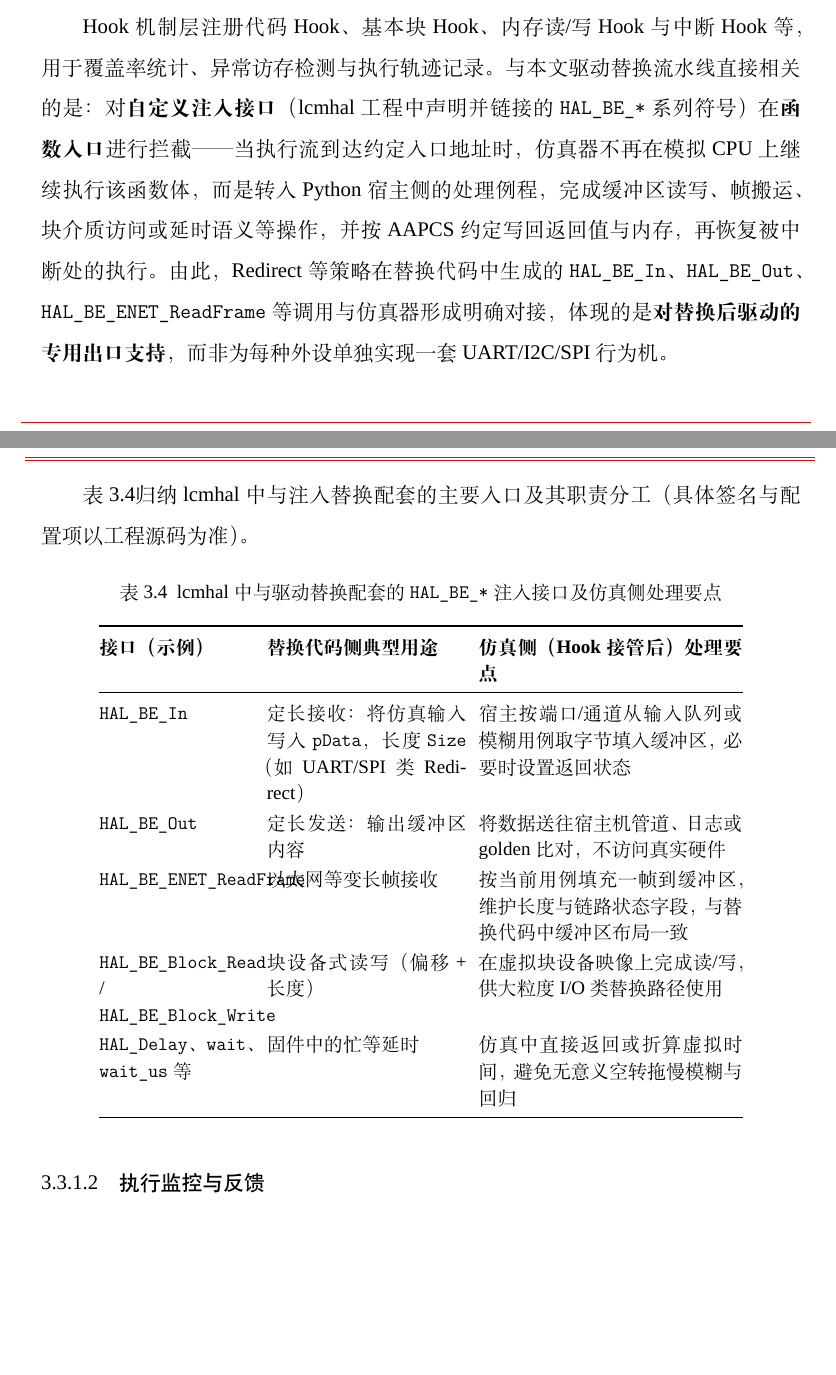
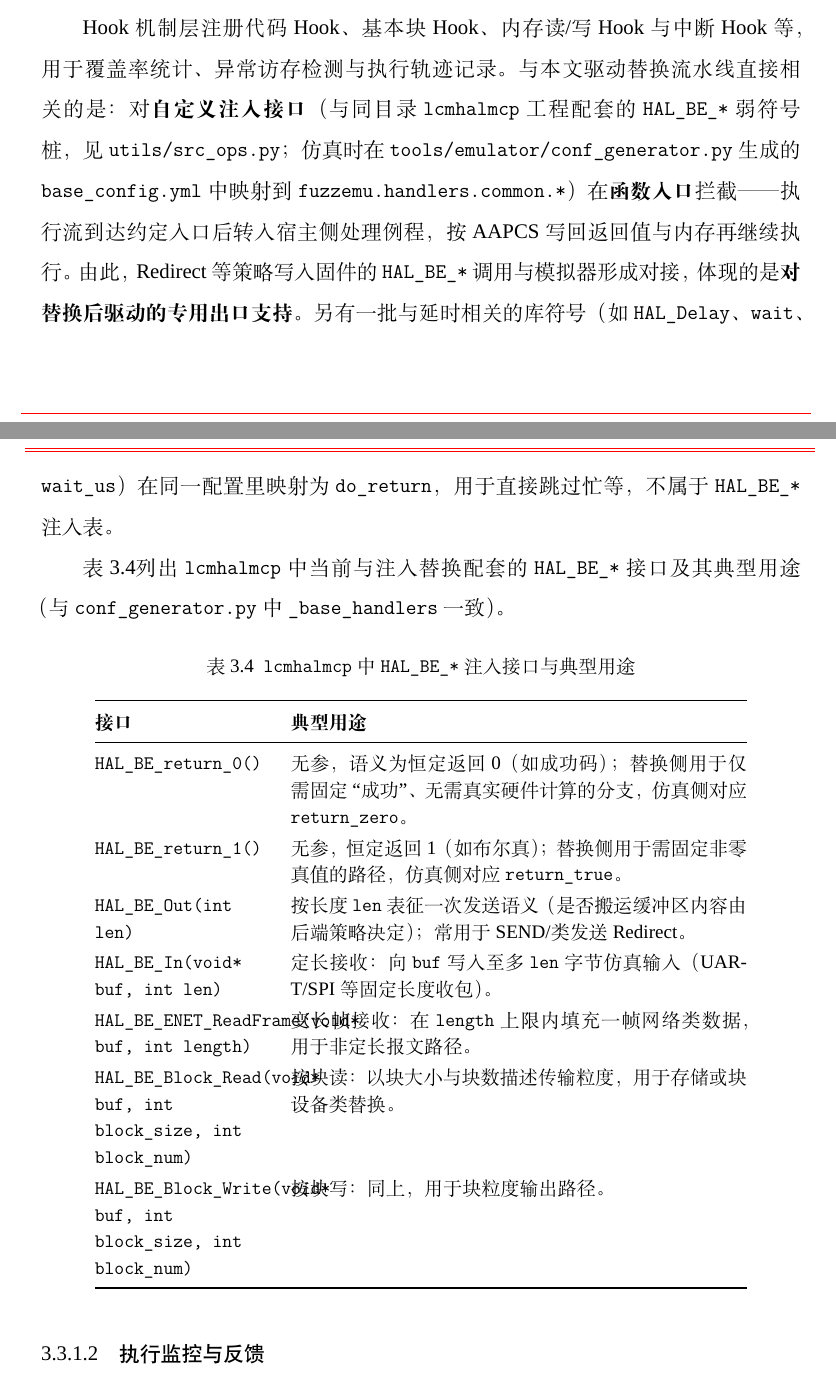
Before and after one commit to fireknight-hJ/my_thesis, a LaTeX thesis (main.tex, which reads body/chap03.tex): two parts of pages 49 and 50 of 82, joined at a grey line, cut so that both start at the same text, the shorter picture padded with empty space. Compiled offline with XeLaTeX; a missing font is replaced by an installed copy or a similar font; a LaTeX package or settings file that is missing is left out.

Commit message:
HAL_BE 表：对齐 lcmhalmcp 源码，两列排版并补 return_0/return_1
Made-with: Cursor

```diff
--- a/body/chap03.tex
+++ b/body/chap03.tex
@@ -771,25 +771,28 @@ NODRIVER 类函数是那些不涉及硬件操作的纯业务逻辑函数，这
 
 仿真引擎层基于 Unicorn ARM 模拟器提供 ARMv7-M Thumb 指令集执行、寄存器与内存管理，并完成固件映像加载与映射配置。
 
-Hook 机制层注册代码 Hook、基本块 Hook、内存读/写 Hook 与中断 Hook 等，用于覆盖率统计、异常访存检测与执行轨迹记录。与本文驱动替换流水线直接相关的是：对\textbf{自定义注入接口}（lcmhal 工程中声明并链接的 \texttt{HAL\_BE\_*} 系列符号）在\textbf{函数入口}进行拦截——当执行流到达约定入口地址时，仿真器不再在模拟 CPU 上继续执行该函数体，而是转入 Python 宿主侧的处理例程，完成缓冲区读写、帧搬运、块介质访问或延时语义等操作，并按 AAPCS 约定写回返回值与内存，再恢复被中断处的执行。由此，Redirect 等策略在替换代码中生成的 \texttt{HAL\_BE\_In}、\texttt{HAL\_BE\_Out}、\texttt{HAL\_BE\_ENET\_ReadFrame} 等调用与仿真器形成明确对接，体现的是\textbf{对替换后驱动的专用出口支持}，而非为每种外设单独实现一套 UART/I2C/SPI 行为机。
+Hook 机制层注册代码 Hook、基本块 Hook、内存读/写 Hook 与中断 Hook 等，用于覆盖率统计、异常访存检测与执行轨迹记录。与本文驱动替换流水线直接相关的是：对\textbf{自定义注入接口}（与同目录 \texttt{lcmhalmcp} 工程配套的 \texttt{HAL\_BE\_*} 弱符号桩，见 \texttt{utils/src\_ops.py}；仿真时在 \texttt{tools/emulator/conf\_generator.py} 生成的 \texttt{base\_config.yml} 中映射到 \texttt{fuzzemu.handlers.common.*}）在\textbf{函数入口}拦截——执行流到达约定入口后转入宿主侧处理例程，按 AAPCS 写回返回值与内存再继续执行。由此，Redirect 等策略写入固件的 \texttt{HAL\_BE\_*} 调用与模拟器形成对接，体现的是\textbf{对替换后驱动的专用出口支持}。另有一批与延时相关的库符号（如 \texttt{HAL\_Delay}、\texttt{wait}、\texttt{wait\_us}）在同一配置里映射为 \texttt{do\_return}，用于直接跳过忙等，不属于 \texttt{HAL\_BE\_*} 注入表。
 
-表~\ref{tab:hal-be-hooks}归纳 lcmhal 中与注入替换配套的主要入口及其职责分工（具体签名与配置项以工程源码为准）。
+表~\ref{tab:hal-be-hooks}列出 \texttt{lcmhalmcp} 中当前与注入替换配套的 \texttt{HAL\_BE\_*} 接口及其典型用途（与 \texttt{conf\_generator.py} 中 \texttt{\_base\_handlers} 一致）。
 
 \begin{table}[!htbp]
 \centering
-\caption{lcmhal 中与驱动替换配套的 \texttt{HAL\_BE\_*} 注入接口及仿真侧处理要点}
+\caption{\texttt{lcmhalmcp} 中 \texttt{HAL\_BE\_*} 注入接口与典型用途}
 \label{tab:hal-be-hooks}
 \small
-\setlength{\tabcolsep}{3.5pt}
-\begin{tabular}{@{}p{3.15cm}p{4.05cm}p{5.35cm}@{}}
+\setlength{\tabcolsep}{6pt}
+\renewcommand{\arraystretch}{1.15}
+\begin{tabular}{@{}p{3.55cm}p{9.25cm}@{}}
 \toprule
-\textbf{接口（示例）} & \textbf{替换代码侧典型用途} & \textbf{仿真侧（Hook 接管后）处理要点} \\
+\textbf{接口} & \textbf{典型用途} \\
 \midrule
-\texttt{HAL\_BE\_In} & 定长接收：将仿真输入写入 \texttt{pData}，长度 \texttt{Size}（如 UART/SPI 类 Redirect） & 宿主按端口/通道从输入队列或模糊用例取字节填入缓冲区，必要时设置返回状态 \\
-\texttt{HAL\_BE\_Out} & 定长发送：输出缓冲区内容 & 将数据送往宿主机管道、日志或golden比对，不访问真实硬件 \\
-\texttt{HAL\_BE\_ENET\_ReadFrame} & 以太网等变长帧接收 & 按当前用例填充一帧到缓冲区，维护长度与链路状态字段，与替换代码中缓冲区布局一致 \\
-\texttt{HAL\_BE\_Block\_Read} / \texttt{HAL\_BE\_Block\_Write} & 块设备式读写（偏移+长度） & 在虚拟块设备映像上完成读/写，供大粒度 I/O 类替换路径使用 \\
-\texttt{HAL\_Delay}、\texttt{wait}、\texttt{wait\_us} 等 & 固件中的忙等延时 & 仿真中直接返回或折算虚拟时间，避免无意义空转拖慢模糊与回归 \\
+\texttt{HAL\_BE\_return\_0()} & 无参，语义为恒定返回 0（如成功码）；替换侧用于仅需固定``成功''、无需真实硬件计算的分支，仿真侧对应 \texttt{return\_zero}。 \\
+\texttt{HAL\_BE\_return\_1()} & 无参，恒定返回 1（如布尔真）；替换侧用于需固定非零真值的路径，仿真侧对应 \texttt{return\_true}。 \\
+\texttt{HAL\_BE\_Out(int len)} & 按长度 \texttt{len} 表征一次发送语义（是否搬运缓冲区内容由后端策略决定）；常用于 SEND/类发送 Redirect。 \\
+\texttt{HAL\_BE\_In(void* buf, int len)} & 定长接收：向 \texttt{buf} 写入至多 \texttt{len} 字节仿真输入（UART/SPI 等固定长度收包）。 \\
+\texttt{HAL\_BE\_ENET\_ReadFrame(void* buf, int length)} & 变长帧接收：在 \texttt{length} 上限内填充一帧网络类数据，用于非定长报文路径。 \\
+\texttt{HAL\_BE\_Block\_Read(void* buf, int block\_size, int block\_num)} & 按块读：以块大小与块数描述传输粒度，用于存储或块设备类替换。 \\
+\texttt{HAL\_BE\_Block\_Write(void* buf, int block\_size, int block\_num)} & 按块写：同上，用于块粒度输出路径。 \\
 \bottomrule
 \end{tabular}
 \end{table}
```
Also changed, not shown: main.pdf, 5 other files.
